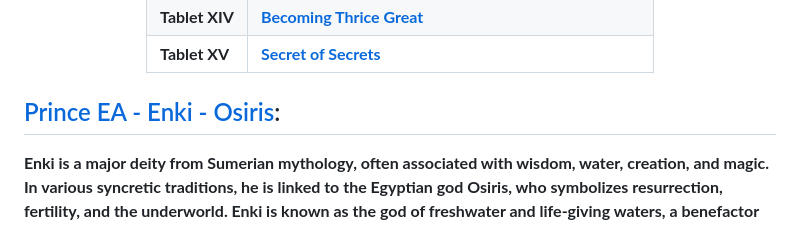
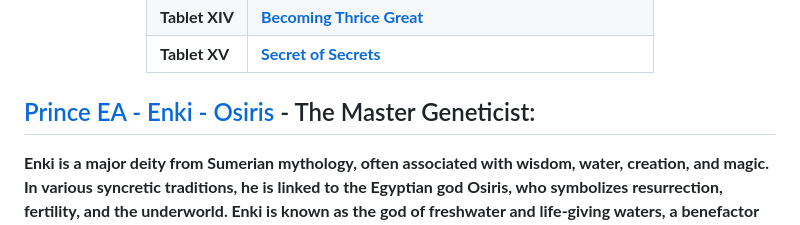
Before and after one commit to FabianaCampanari/Thot-MentalistQ-GameQ, a Markdown page: README.md, the part around the change. GitHub-like rendering.

```diff
--- a/README.md
+++ b/README.md
@@ -294,7 +294,7 @@ https://www.bibliotecapleyades.net/thot/esp_thot_1b.htm#tablet%201
 
 
 
-## [Prince EA - Enki - Osiris]():
+## [Prince EA - Enki - Osiris]() - The Master Geneticist:
 
 <b><b><b><b>
 
```
